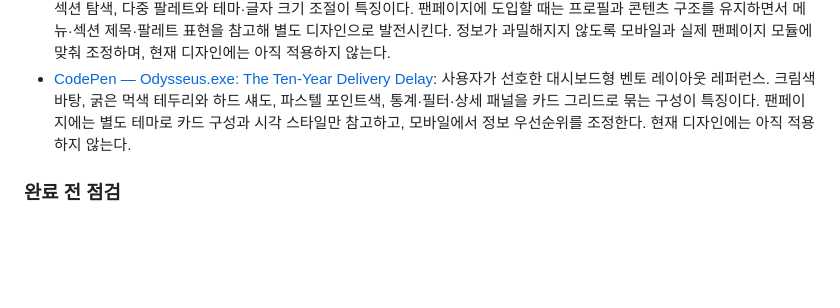
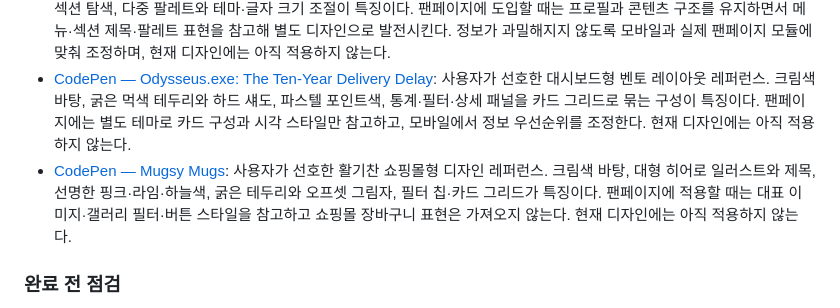
Before and after one commit to neezu-crypto/streamer-fanpage, a Markdown page: AGENTS.md, the part around the change. GitHub-like rendering; blank space fills up the shorter version.

Commit message:
쇼핑몰형 디자인 참고 기록

```diff
--- a/AGENTS.md
+++ b/AGENTS.md
@@ -52,6 +52,7 @@
 - [CodePen — text stickers](https://codepen.io/vii120/pen/vEggVwV): 사용자가 선호한 스티커 타이포그래피 레퍼런스. 파스텔 단어를 크기와 회전을 달리해 흩어 놓고, 두꺼운 흰색 외곽선과 얇은 색상 테두리로 스티커처럼 보이게 한다. hover 시 살짝 커지며 글자 채움이 그라데이션으로 변한다. 향후 테마나 장식 요소를 설계할 때 참고하고, 현재 디자인에는 아직 적용하지 않는다.
 - [CodePen — HYPER LINK. a sandbox concept](https://codepen.io/pharaohleap/pen/jEyzRXe): 사용자가 선호한 레트로 커뮤니티 포털 레퍼런스. 접히는 메뉴, 주제별 섹션 탐색, 다중 팔레트와 테마·글자 크기 조절이 특징이다. 팬페이지에 도입할 때는 프로필과 콘텐츠 구조를 유지하면서 메뉴·섹션 제목·팔레트 표현을 참고해 별도 디자인으로 발전시킨다. 정보가 과밀해지지 않도록 모바일과 실제 팬페이지 모듈에 맞춰 조정하며, 현재 디자인에는 아직 적용하지 않는다.
 - [CodePen — Odysseus.exe: The Ten-Year Delivery Delay](https://codepen.io/grauconejo13/pen/RNKyarL): 사용자가 선호한 대시보드형 벤토 레이아웃 레퍼런스. 크림색 바탕, 굵은 먹색 테두리와 하드 섀도, 파스텔 포인트색, 통계·필터·상세 패널을 카드 그리드로 묶는 구성이 특징이다. 팬페이지에는 별도 테마로 카드 구성과 시각 스타일만 참고하고, 모바일에서 정보 우선순위를 조정한다. 현재 디자인에는 아직 적용하지 않는다.
+- [CodePen — Mugsy Mugs](https://codepen.io/Nathaniel-Caruana/pen/pvNdZwR): 사용자가 선호한 활기찬 쇼핑몰형 디자인 레퍼런스. 크림색 바탕, 대형 히어로 일러스트와 제목, 선명한 핑크·라임·하늘색, 굵은 테두리와 오프셋 그림자, 필터 칩·카드 그리드가 특징이다. 팬페이지에 적용할 때는 대표 이미지·갤러리 필터·버튼 스타일을 참고하고 쇼핑몰 장바구니 표현은 가져오지 않는다. 현재 디자인에는 아직 적용하지 않는다.
 
 ### 완료 전 점검
 
```
